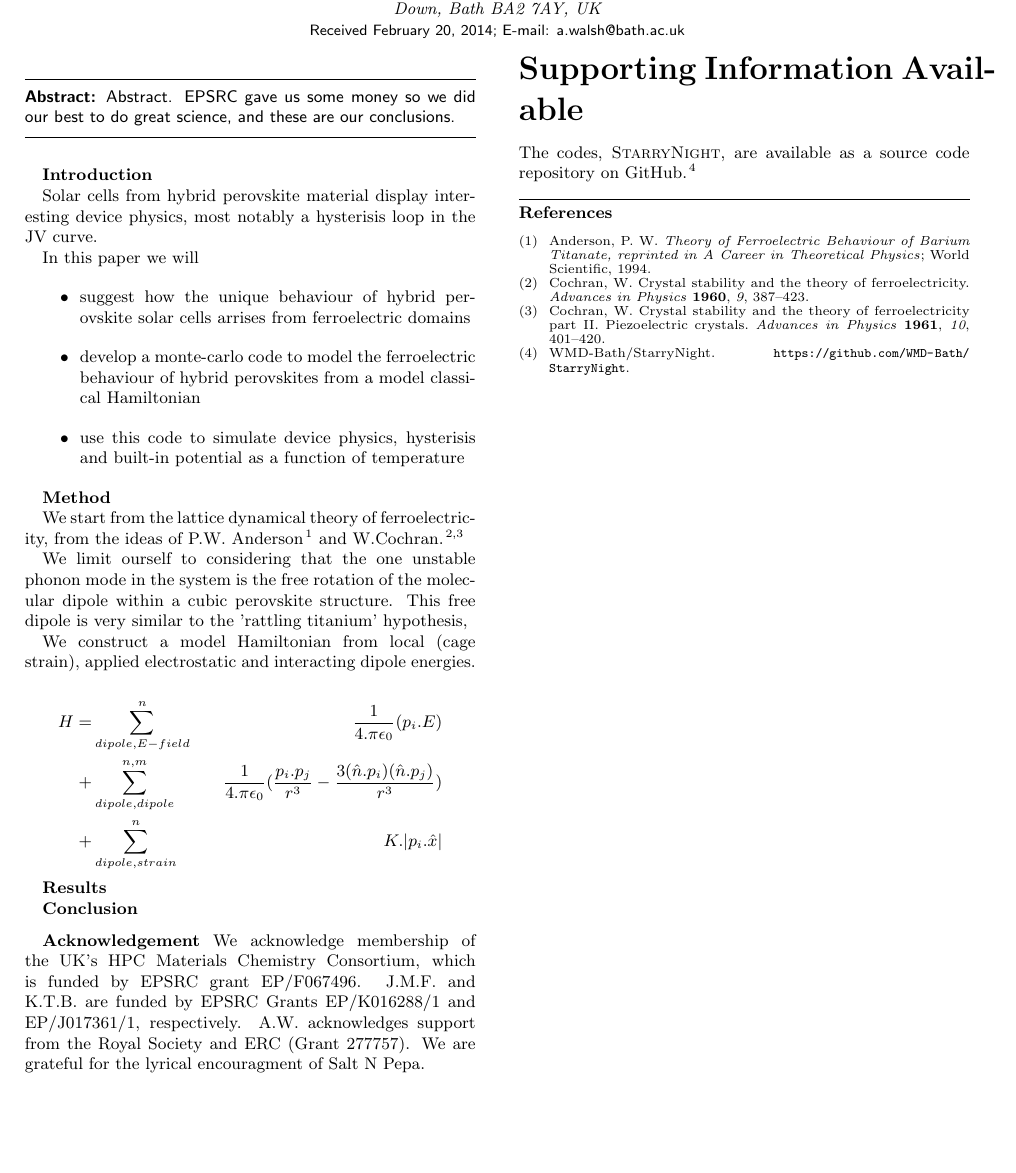
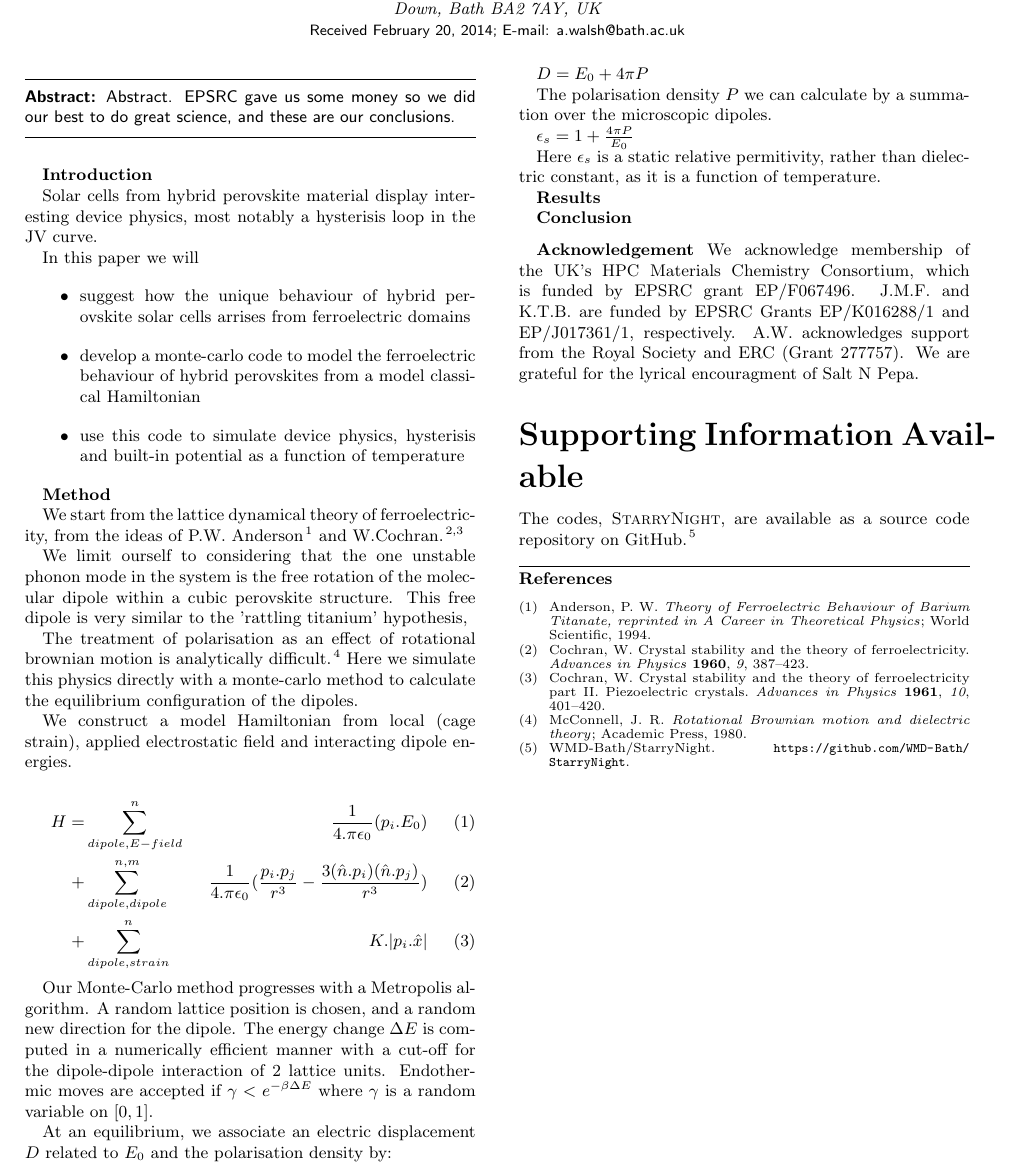
Before and after one commit to WMD-group/StarryNight, a LaTeX paper (paper/StarryNight_Paper.tex): part of the page, cut so that both start at the same text, the shorter picture padded with empty space. Compiled offline with pdfLaTeX.

Commit message:
More words; some equations for P, D, etc.

```diff
--- a/paper/StarryNight_Paper.tex
+++ b/paper/StarryNight_Paper.tex
@@ -67,13 +67,33 @@ We start from the lattice dynamical theory of ferroelectricity, from the ideas o
 
 We limit ourself to considering that the one unstable phonon mode in the system is the free rotation of the molecular dipole within a cubic perovskite structure. This free dipole is very similar to the 'rattling titanium' hypothesis,
 
-We construct a model Hamiltonian from local (cage strain), applied electrostatic and interacting dipole energies.
+The treatment of polarisation as an effect of rotational brownian motion is analytically difficult\cite{mcconnell_rotational_1980}.
+Here we simulate this physics directly with a monte-carlo method to calculate the equilibrium configuration of the dipoles.
 
-\begin{align*}
-H = &\sum^n_{dipole,E-field} &\frac{1}{4.\pi \epsilon_0} (p_i.E) \\
+We construct a model Hamiltonian from local (cage strain), applied electrostatic field and interacting dipole energies.
+
+\begin{align}
+H = &\sum^n_{dipole,E-field} &\frac{1}{4.\pi \epsilon_0} (p_i.E_0) \\
 + &\sum^{n,m}_{dipole,dipole} &\frac{1}{4.\pi \epsilon_0} (\frac{p_i.p_j}{r^3}-\frac{3(\hat{n}.p_i)(\hat{n}.p_j)}{r^3}) \\
 + &\sum^n_{dipole,strain} &K.|p_i.\hat{x}|
-\end{align*}
+\end{align}
+
+Our Monte-Carlo method progresses with a Metropolis algorithm.
+A random lattice position is chosen, and a random new direction for the dipole.
+The energy change $\Delta E$ is computed in a numerically efficient manner with a cut-off for the dipole-dipole interaction of 2 lattice units.
+Endothermic moves are accepted if $\gamma < e^{-\beta \Delta E}$ where $\gamma$ is a random variable on $[0,1]$.
+
+At an equilibrium, we associate an electric displacement $D$ related to $E_0$ and the polarisation density by:
+
+$D =  E_0 + 4\pi P$
+
+The polarisation density $P$ we can calculate by a summation over the microscopic dipoles.
+
+$\epsilon_s = 1+ \frac{4\pi P}{E_0}$
+
+Here $\epsilon_s$ is a static relative permitivity, rather than dielectric constant, as it is a function of temperature.
+
+
 
 \textbf{Results}
 
```
Also changed, not shown: paper/library.bib (+10 -0 lines).
